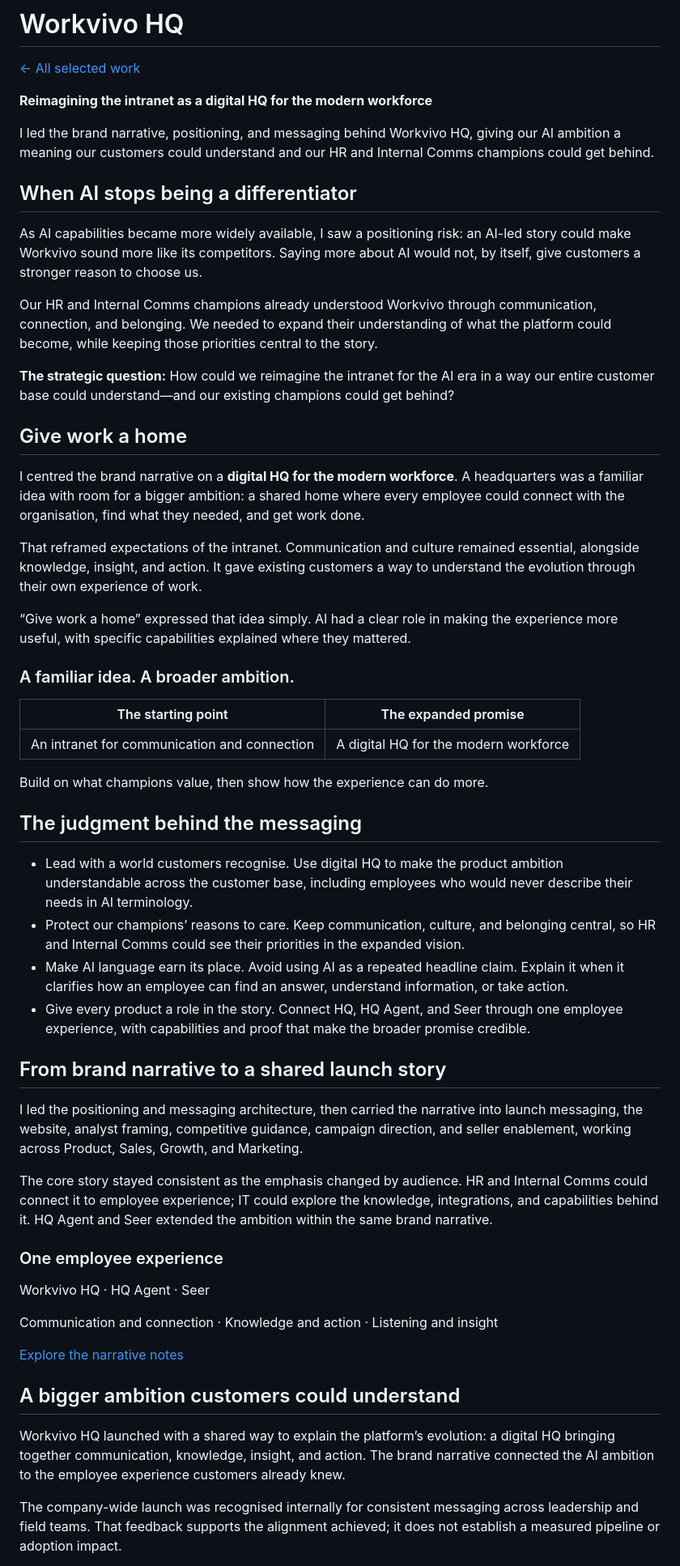
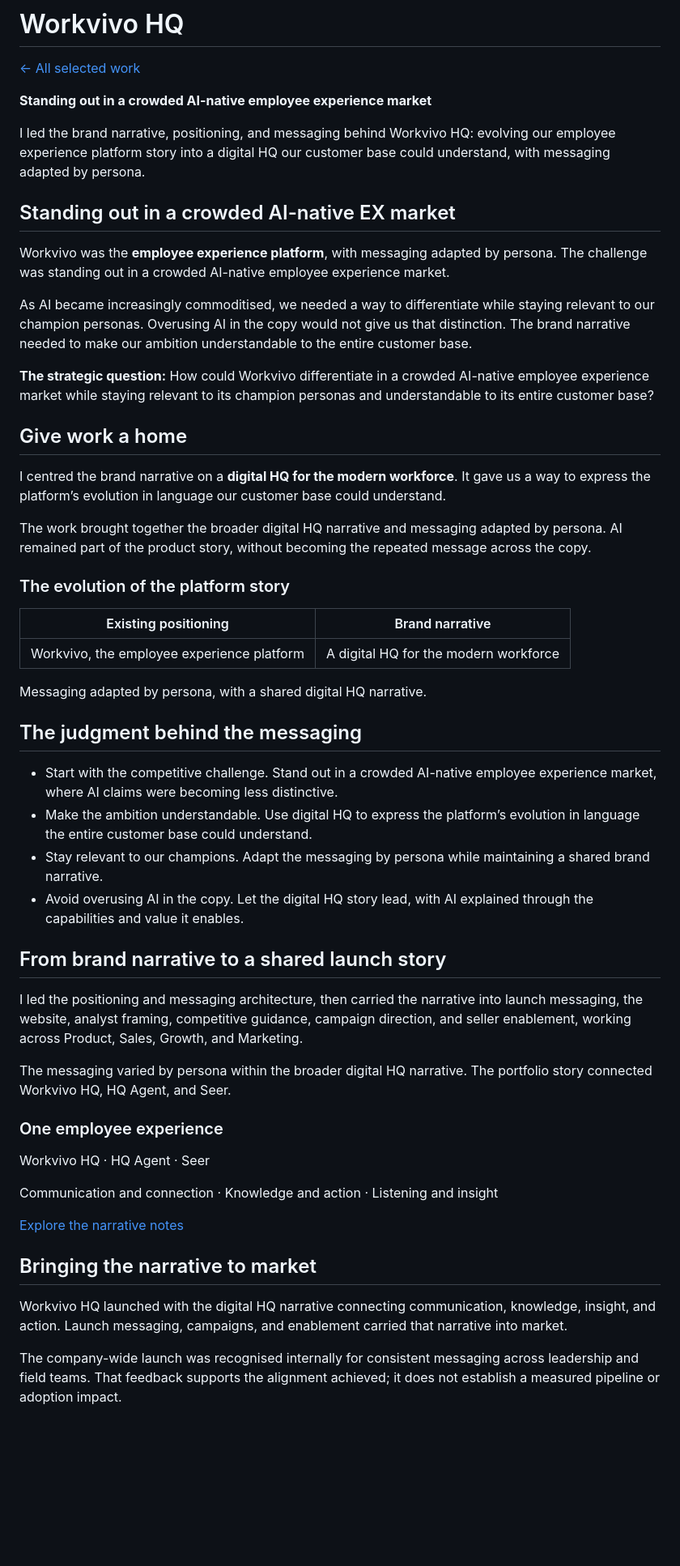
Before and after one commit to shaunaleebrennan/shauna-ai-portfolio, a Markdown page: case-studies/workvivo-hq.md, the part around one of its changes. Shown at 81% size. Rendered like a GitHub page; blank space fills up the shorter version.

Commit message:
Sync corrected HQ brand narrative and remove invented starting point

```diff
--- a/case-studies/workvivo-hq.md
+++ b/case-studies/workvivo-hq.md
@@ -2,48 +2,46 @@
 
 [← All selected work](../README.md#selected-work)
 
-**Reimagining the intranet as a digital HQ for the modern workforce**
+**Standing out in a crowded AI-native employee experience market**
 
-I led the brand narrative, positioning, and messaging behind Workvivo HQ, giving our AI ambition a meaning our customers could understand and our HR and Internal Comms champions could get behind.
+I led the brand narrative, positioning, and messaging behind Workvivo HQ: evolving our employee experience platform story into a digital HQ our customer base could understand, with messaging adapted by persona.
 
-## When AI stops being a differentiator
+## Standing out in a crowded AI-native EX market
 
-As AI capabilities became more widely available, I saw a positioning risk: an AI-led story could make Workvivo sound more like its competitors. Saying more about AI would not, by itself, give customers a stronger reason to choose us.
+Workvivo was the **employee experience platform**, with messaging adapted by persona. The challenge was standing out in a crowded AI-native employee experience market.
 
-Our HR and Internal Comms champions already understood Workvivo through communication, connection, and belonging. We needed to expand their understanding of what the platform could become, while keeping those priorities central to the story.
+As AI became increasingly commoditised, we needed a way to differentiate while staying relevant to our champion personas. Overusing AI in the copy would not give us that distinction. The brand narrative needed to make our ambition understandable to the entire customer base.
 
-**The strategic question:** How could we reimagine the intranet for the AI era in a way our entire customer base could understand—and our existing champions could get behind?
+**The strategic question:** How could Workvivo differentiate in a crowded AI-native employee experience market while staying relevant to its champion personas and understandable to its entire customer base?
 
 ## Give work a home
 
-I centred the brand narrative on a **digital HQ for the modern workforce**. A headquarters was a familiar idea with room for a bigger ambition: a shared home where every employee could connect with the organisation, find what they needed, and get work done.
+I centred the brand narrative on a **digital HQ for the modern workforce**. It gave us a way to express the platform’s evolution in language our customer base could understand.
 
-That reframed expectations of the intranet. Communication and culture remained essential, alongside knowledge, insight, and action. It gave existing customers a way to understand the evolution through their own experience of work.
+The work brought together the broader digital HQ narrative and messaging adapted by persona. AI remained part of the product story, without becoming the repeated message across the copy.
 
-“Give work a home” expressed that idea simply. AI had a clear role in making the experience more useful, with specific capabilities explained where they mattered.
+### The evolution of the platform story
 
-### A familiar idea. A broader ambition.
+| Existing positioning | Brand narrative |
+| --- | --- |
+| Workvivo, the employee experience platform | A digital HQ for the modern workforce |
 
-| The starting point | The expanded promise |
-| --- | --- |
-| An intranet for communication and connection | A digital HQ for the modern workforce |
-
-Build on what champions value, then show how the experience can do more.
+Messaging adapted by persona, with a shared digital HQ narrative.
 
 ## The judgment behind the messaging
 
 
 
-- Lead with a world customers recognise. Use digital HQ to make the product ambition understandable across the customer base, including employees who would never describe their needs in AI terminology.
-- Protect our champions’ reasons to care. Keep communication, culture, and belonging central, so HR and Internal Comms could see their priorities in the expanded vision.
-- Make AI language earn its place. Avoid using AI as a repeated headline claim. Explain it when it clarifies how an employee can find an answer, understand information, or take action.
-- Give every product a role in the story. Connect HQ, HQ Agent, and Seer through one employee experience, with capabilities and proof that make the broader promise credible.
+- Start with the competitive challenge. Stand out in a crowded AI-native employee experience market, where AI claims were becoming less distinctive.
+- Make the ambition understandable. Use digital HQ to express the platform’s evolution in language the entire customer base could understand.
+- Stay relevant to our champions. Adapt the messaging by persona while maintaining a shared brand narrative.
+- Avoid overusing AI in the copy. Let the digital HQ story lead, with AI explained through the capabilities and value it enables.
 
 ## From brand narrative to a shared launch story
 
 I led the positioning and messaging architecture, then carried the narrative into launch messaging, the website, analyst framing, competitive guidance, campaign direction, and seller enablement, working across Product, Sales, Growth, and Marketing.
 
-The core story stayed consistent as the emphasis changed by audience. HR and Internal Comms could connect it to employee experience; IT could explore the knowledge, integrations, and capabilities behind it. HQ Agent and Seer extended the ambition within the same brand narrative.
+The messaging varied by persona within the broader digital HQ narrative. The portfolio story connected Workvivo HQ, HQ Agent, and Seer.
 
 ### One employee experience
 
@@ -53,9 +51,9 @@ Communication and connection · Knowledge and action · Listening and insight
 
 [Explore the narrative notes](../knowledge/case-study-hq.md)
 
-## A bigger ambition customers could understand
+## Bringing the narrative to market
 
-Workvivo HQ launched with a shared way to explain the platform’s evolution: a digital HQ bringing together communication, knowledge, insight, and action. The brand narrative connected the AI ambition to the employee experience customers already knew.
+Workvivo HQ launched with the digital HQ narrative connecting communication, knowledge, insight, and action. Launch messaging, campaigns, and enablement carried that narrative into market.
 
 The company-wide launch was recognised internally for consistent messaging across leadership and field teams. That feedback supports the alignment achieved; it does not establish a measured pipeline or adoption impact.
 
```
Also changed, not shown: other parts of case-studies/workvivo-hq.md (+1 -1 lines).
